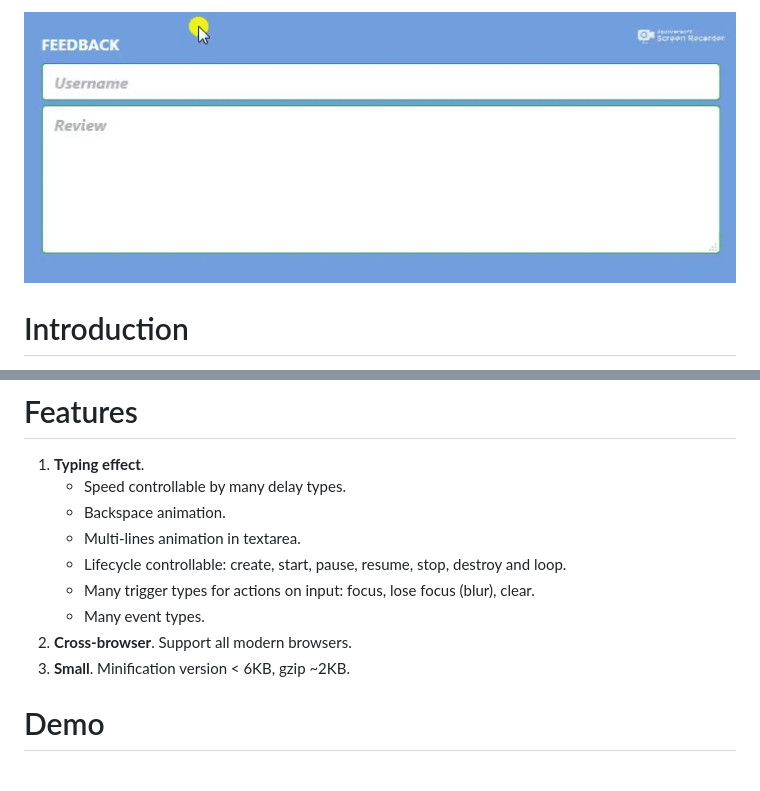
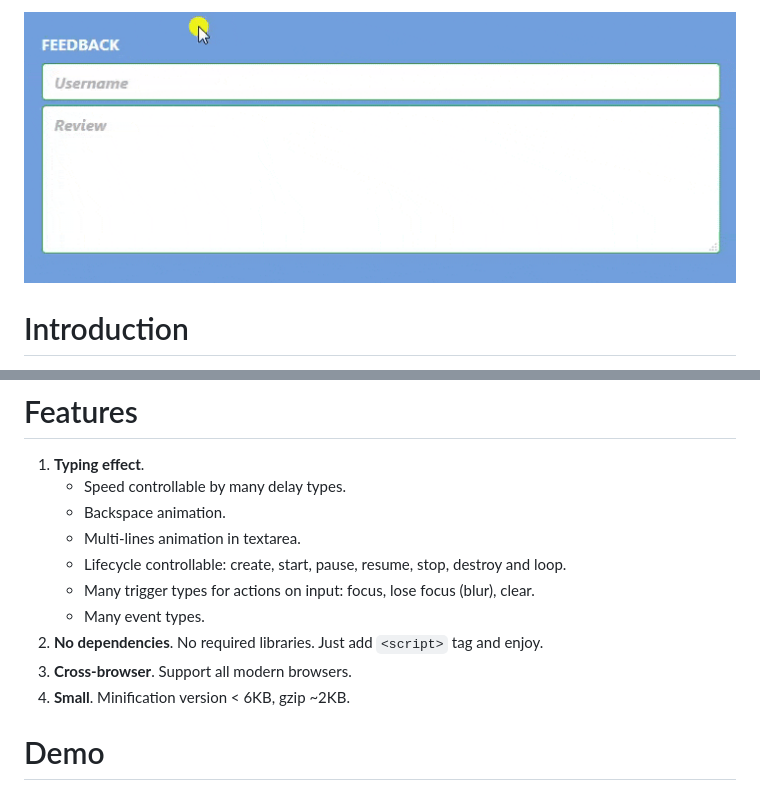
Before and after one commit to trubavuong/sweet-placeholder, a Markdown page: doc/README.md, 2 parts joined by grey strips. Rendered like a GitHub page; pictures changed too: doc/img/demo.gif.

```diff
--- a/doc/README.md
+++ b/doc/README.md
@@ -16,8 +16,9 @@ Yeah, of course, there are at least three options such as label, "help text" abo
     - Lifecycle controllable: create, start, pause, resume, stop, destroy and loop.
     - Many trigger types for actions on input: focus, lose focus (blur), clear.
     - Many event types.
-2. **Cross-browser**. Support all modern browsers.
-3. **Small**. Minification version < 6KB, gzip ~2KB.
+2. **No dependencies**. No required libraries. Just add `<script>` tag and enjoy.
+3. **Cross-browser**. Support all modern browsers.
+4. **Small**. Minification version < 6KB, gzip ~2KB.
 
 # Demo
 You can self exploration this library via demo pages.
```
